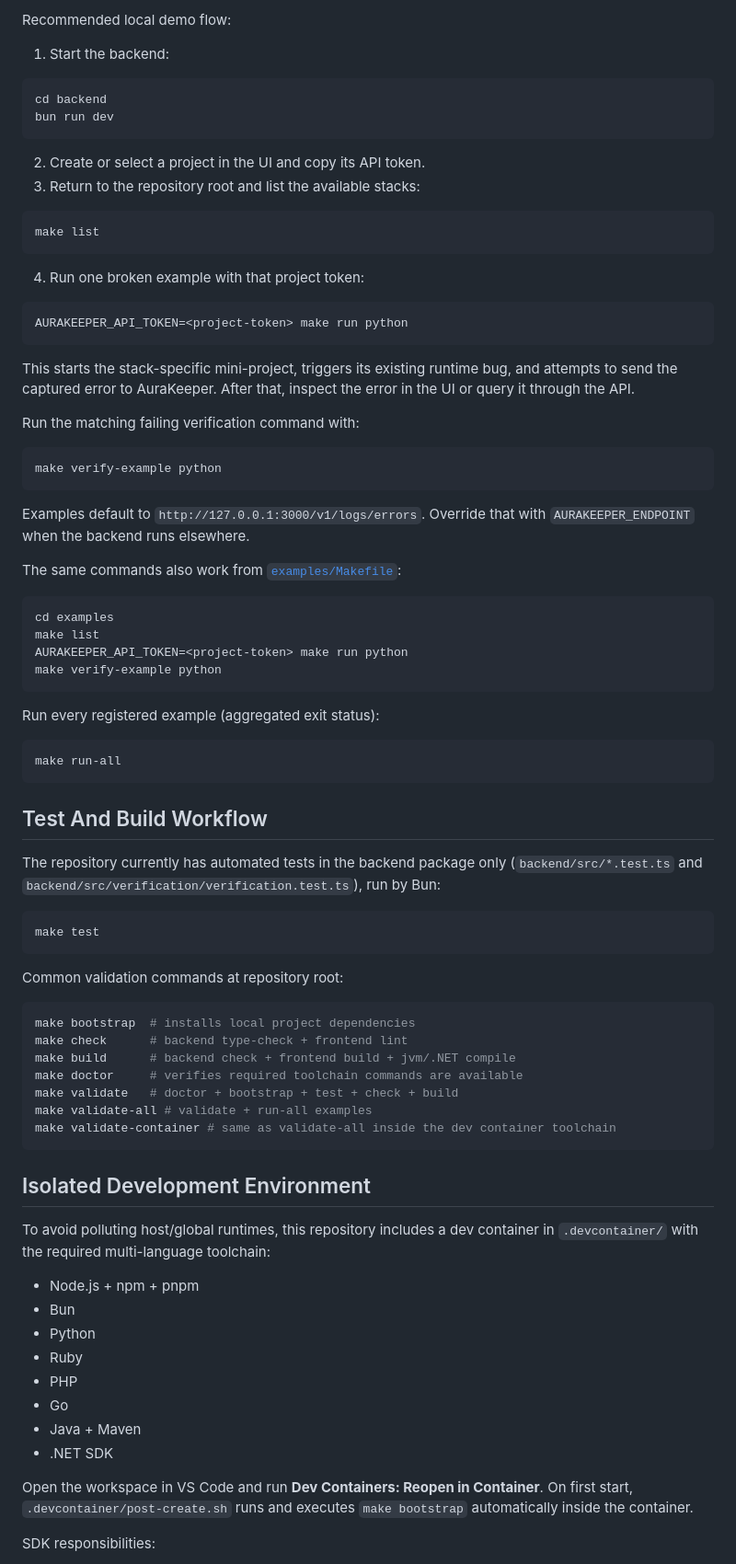
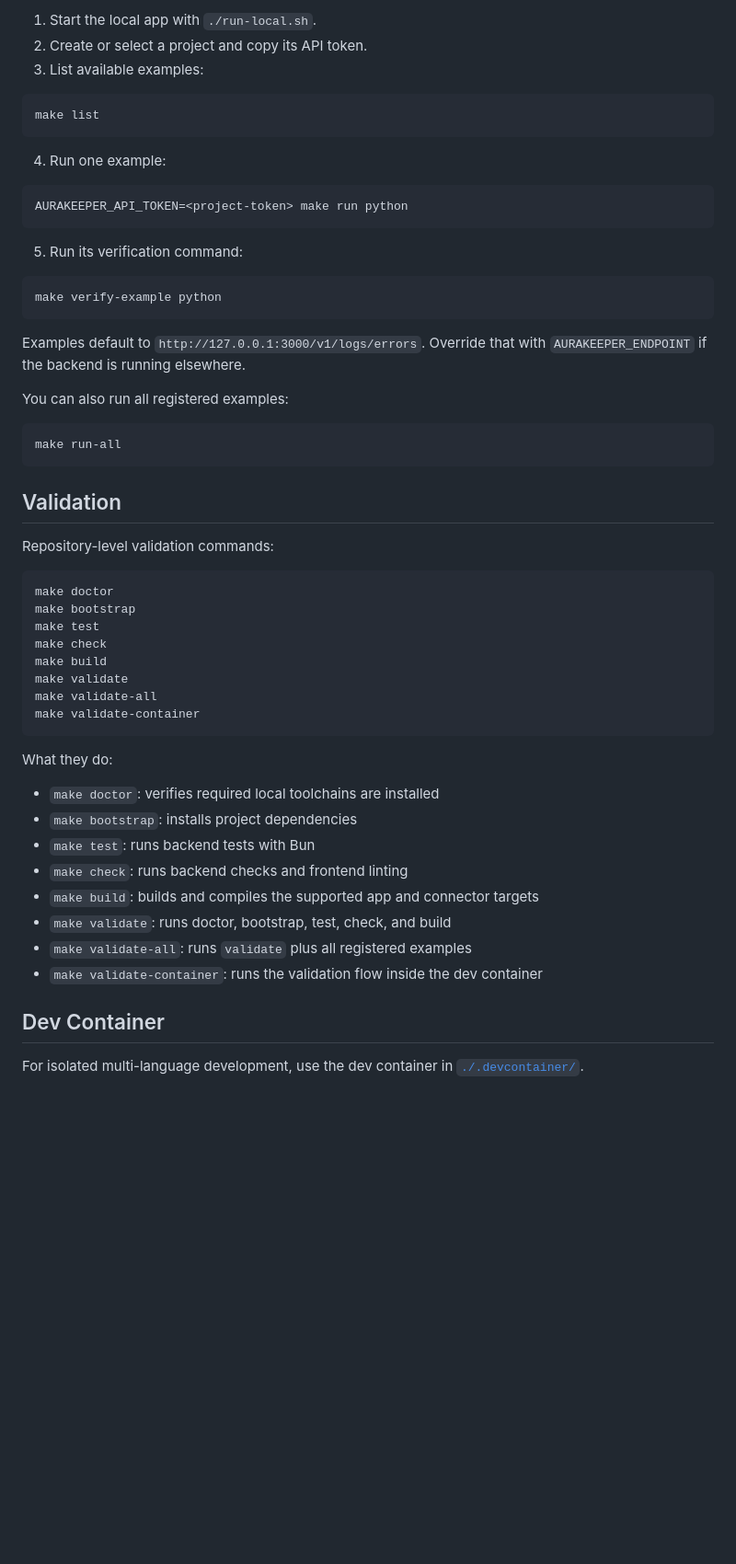
Before and after one commit to olexamatej/aurakeeper, a Markdown page: README.md, the part around one of its changes. Shown at 92% size. Rendered like a GitHub page; blank space fills up the shorter version.

````diff
--- a/README.md
+++ b/README.md
@@ -168,93 +140,61 @@ until the bug is fixed.
 
-Recommended local demo flow:
-
-1. Start the backend:
-
-```bash
-cd backend
-bun run dev
-```
-
-2. Create or select a project in the UI and copy its API token.
-3. Return to the repository root and list the available stacks:
+1. Start the local app with `./run-local.sh`.
+2. Create or select a project and copy its API token.
+3. List available examples:
 
 ```bash
 make list
 ```
 
-4. Run one broken example with that project token:
+4. Run one example:
 
 ```bash
 AURAKEEPER_API_TOKEN=<project-token> make run python
 ```
 
-This starts the stack-specific mini-project, triggers its existing runtime bug,
-and attempts to send the captured error to AuraKeeper. After that, inspect the
-error in the UI or query it through the API.
-
-Run the matching failing verification command with:
+5. Run its verification command:
 
 ```bash
 make verify-example python
 ```
 
 Examples default to `http://127.0.0.1:3000/v1/logs/errors`. Override that with
-`AURAKEEPER_ENDPOINT` when the backend runs elsewhere.
+`AURAKEEPER_ENDPOINT` if the backend is running elsewhere.
 
-The same commands also work from [`examples/Makefile`](./examples/Makefile):
-
-```bash
-cd examples
-make list
-AURAKEEPER_API_TOKEN=<project-token> make run python
-make verify-example python
-```
-
-Run every registered example (aggregated exit status):
+You can also run all registered examples:
 
 ```bash
 make run-all
 ```
 
-## Test And Build Workflow
+## Validation
 
-The repository currently has automated tests in the backend package only
-(`backend/src/*.test.ts` and `backend/src/verification/verification.test.ts`),
-run by Bun:
+Repository-level validation commands:
 
 ```bash
+make doctor
+make bootstrap
 make test
+make check
+make build
+make validate
+make validate-all
+make validate-container
 ```
 
-Common validation commands at repository root:
+What they do:
 
-```bash
-make bootstrap  # installs local project dependencies
-make check      # backend type-check + frontend lint
-make build      # backend check + frontend build + jvm/.NET compile
-make doctor     # verifies required toolchain commands are available
-make validate   # doctor + bootstrap + test + check + build
-make validate-all # validate + run-all examples
-make validate-container # same as validate-all inside the dev container toolchain
-```
+- `make doctor`: verifies required local toolchains are installed
+- `make bootstrap`: installs project dependencies
+- `make test`: runs backend tests with Bun
+- `make check`: runs backend checks and frontend linting
+- `make build`: builds and compiles the supported app and connector targets
+- `make validate`: runs doctor, bootstrap, test, check, and build
+- `make validate-all`: runs `validate` plus all registered examples
+- `make validate-container`: runs the validation flow inside the dev container
 
-## Isolated Development Environment
+## Dev Container
 
-To avoid polluting host/global runtimes, this repository includes a dev
-container in `.devcontainer/` with the required multi-language toolchain:
+For isolated multi-language development, use the dev container in
+[`./.devcontainer/`](./.devcontainer/).
 
-- Node.js + npm + pnpm
-- Bun
-- Python
-- Ruby
-- PHP
-- Go
-- Java + Maven
-- .NET SDK
-
-Open the workspace in VS Code and run **Dev Containers: Reopen in Container**.
-On first start, `.devcontainer/post-create.sh` runs and executes
-`make bootstrap` automatically inside the container.
-
-SDK responsibilities:
-
````
Also changed, not shown: other parts of README.md (+97 -190 lines).
